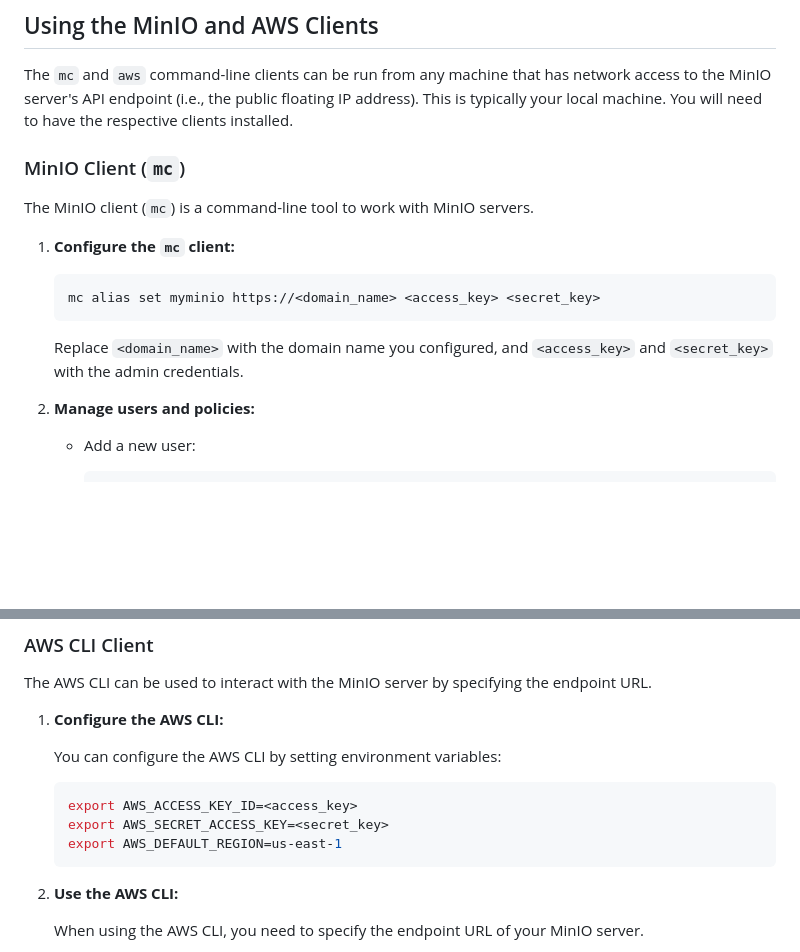
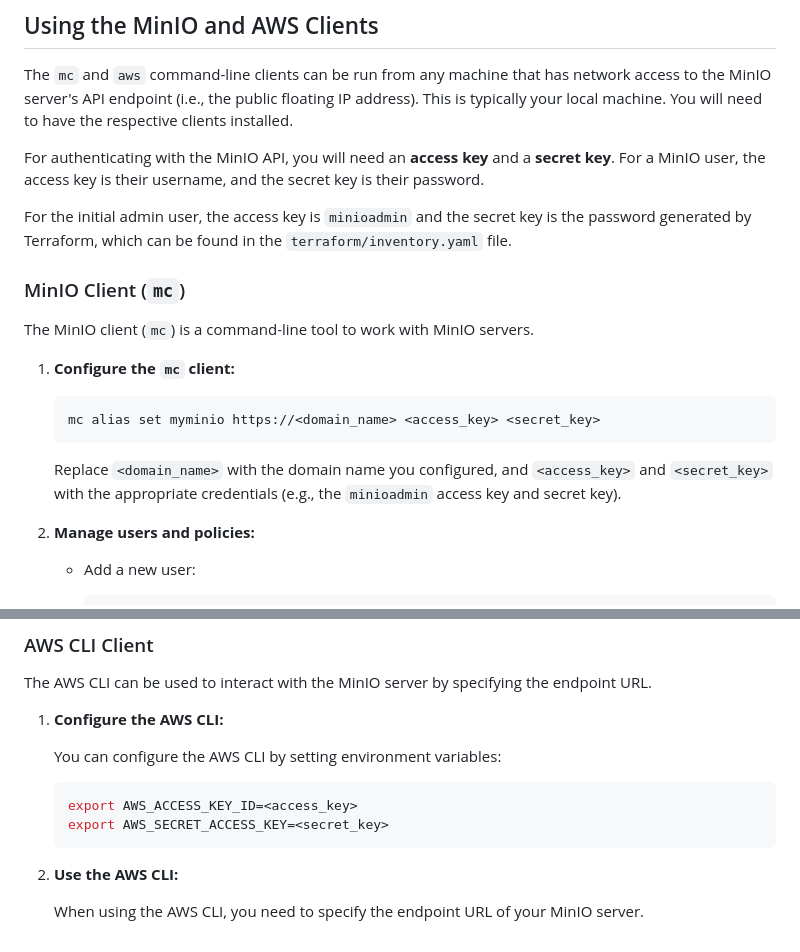
Before and after one commit to ilifu/minio_deploy, a Markdown page: README.md, 2 parts joined by grey strips. GitHub-like rendering; blank space fills up the shorter version.

Commit message:
Clarify credentials

````diff
--- a/README.md
+++ b/README.md
@@ -91,6 +91,10 @@ To access the MinIO console, you can use SSH port forwarding. The MinIO console
 
 The `mc` and `aws` command-line clients can be run from any machine that has network access to the MinIO server's API endpoint (i.e., the public floating IP address). This is typically your local machine. You will need to have the respective clients installed.
 
+For authenticating with the MinIO API, you will need an **access key** and a **secret key**. For a MinIO user, the access key is their username, and the secret key is their password.
+
+For the initial admin user, the access key is `minioadmin` and the secret key is the password generated by Terraform, which can be found in the `terraform/inventory.yaml` file.
+
 ### MinIO Client (`mc`)
 
 The MinIO client (`mc`) is a command-line tool to work with MinIO servers.
@@ -101,7 +105,7 @@ The MinIO client (`mc`) is a command-line tool to work with MinIO servers.
     mc alias set myminio https://<domain_name> <access_key> <secret_key>
     ```
 
-    Replace `<domain_name>` with the domain name you configured, and `<access_key>` and `<secret_key>` with the admin credentials.
+    Replace `<domain_name>` with the domain name you configured, and `<access_key>` and `<secret_key>` with the appropriate credentials (e.g., the `minioadmin` access key and secret key).
 
 2.  **Manage users and policies:**
 
@@ -128,7 +132,6 @@ The AWS CLI can be used to interact with the MinIO server by specifying the endp
     ```bash
     export AWS_ACCESS_KEY_ID=<access_key>
     export AWS_SECRET_ACCESS_KEY=<secret_key>
-    export AWS_DEFAULT_REGION=us-east-1
     ```
 
 2.  **Use the AWS CLI:**
````
